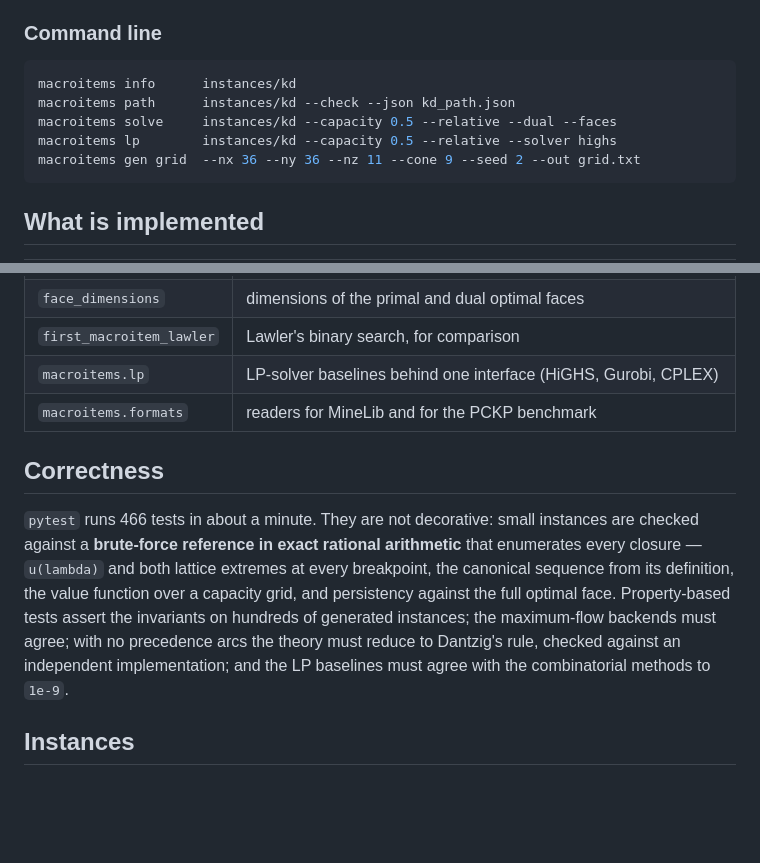
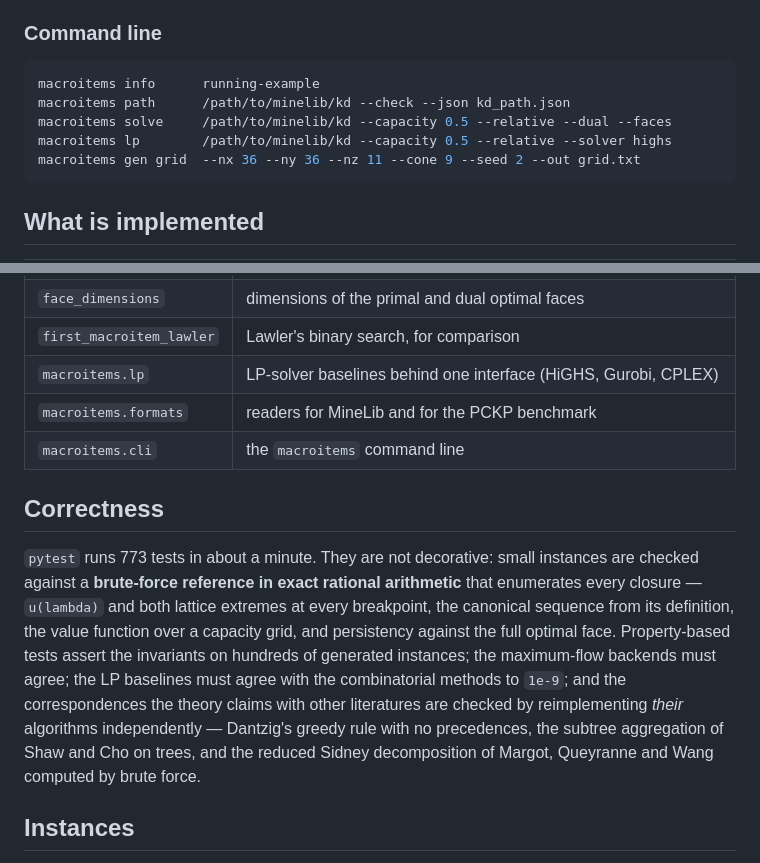
Before and after one commit to fabiofurini/macroitems, a Markdown page: README.md, 2 parts joined by grey strips. Rendered like a GitHub page; blank space fills up the shorter version.

Commit message:
README: current test count and the literature checks
Co-Authored-By: Claude Fable 5 <noreply@anthropic.com>

````diff
--- a/README.md
+++ b/README.md
@@ -87,10 +87,10 @@ Newton search on the weight price and costs a handful of maximum flows.
 ### Command line
 
 ```bash
-macroitems info      instances/kd
-macroitems path      instances/kd --check --json kd_path.json
-macroitems solve     instances/kd --capacity 0.5 --relative --dual --faces
-macroitems lp        instances/kd --capacity 0.5 --relative --solver highs
+macroitems info      running-example
+macroitems path      /path/to/minelib/kd --check --json kd_path.json
+macroitems solve     /path/to/minelib/kd --capacity 0.5 --relative --dual --faces
+macroitems lp        /path/to/minelib/kd --capacity 0.5 --relative --solver highs
 macroitems gen grid  --nx 36 --ny 36 --nz 11 --cone 9 --seed 2 --out grid.txt
 ```
 
@@ -107,19 +107,22 @@ macroitems gen grid  --nx 36 --ny 36 --nz 11 --cone 9 --seed 2 --out grid.txt
 | `first_macroitem_lawler` | Lawler's binary search, for comparison |
 | `macroitems.lp` | LP-solver baselines behind one interface (HiGHS, Gurobi, CPLEX) |
 | `macroitems.formats` | readers for MineLib and for the PCKP benchmark |
+| `macroitems.cli` | the `macroitems` command line |
 
 ## Correctness
 
-`pytest` runs 466 tests in about a minute. They are not decorative: small
+`pytest` runs 773 tests in about a minute. They are not decorative: small
 instances are checked against a **brute-force reference in exact rational
 arithmetic** that enumerates every closure — `u(lambda)` and both lattice
 extremes at every breakpoint, the canonical sequence from its definition, the
 value function over a capacity grid, and persistency against the full optimal
 face. Property-based tests assert the invariants on hundreds of generated
-instances; the maximum-flow backends must agree; with no precedence arcs the
-theory must reduce to Dantzig's rule, checked against an independent
-implementation; and the LP baselines must agree with the combinatorial
-methods to `1e-9`.
+instances; the maximum-flow backends must agree; the LP baselines must agree
+with the combinatorial methods to `1e-9`; and the correspondences the theory
+claims with other literatures are checked by reimplementing *their*
+algorithms independently — Dantzig's greedy rule with no precedences, the
+subtree aggregation of Shaw and Cho on trees, and the reduced Sidney
+decomposition of Margot, Queyranne and Wang computed by brute force.
 
 ## Instances
 
````
